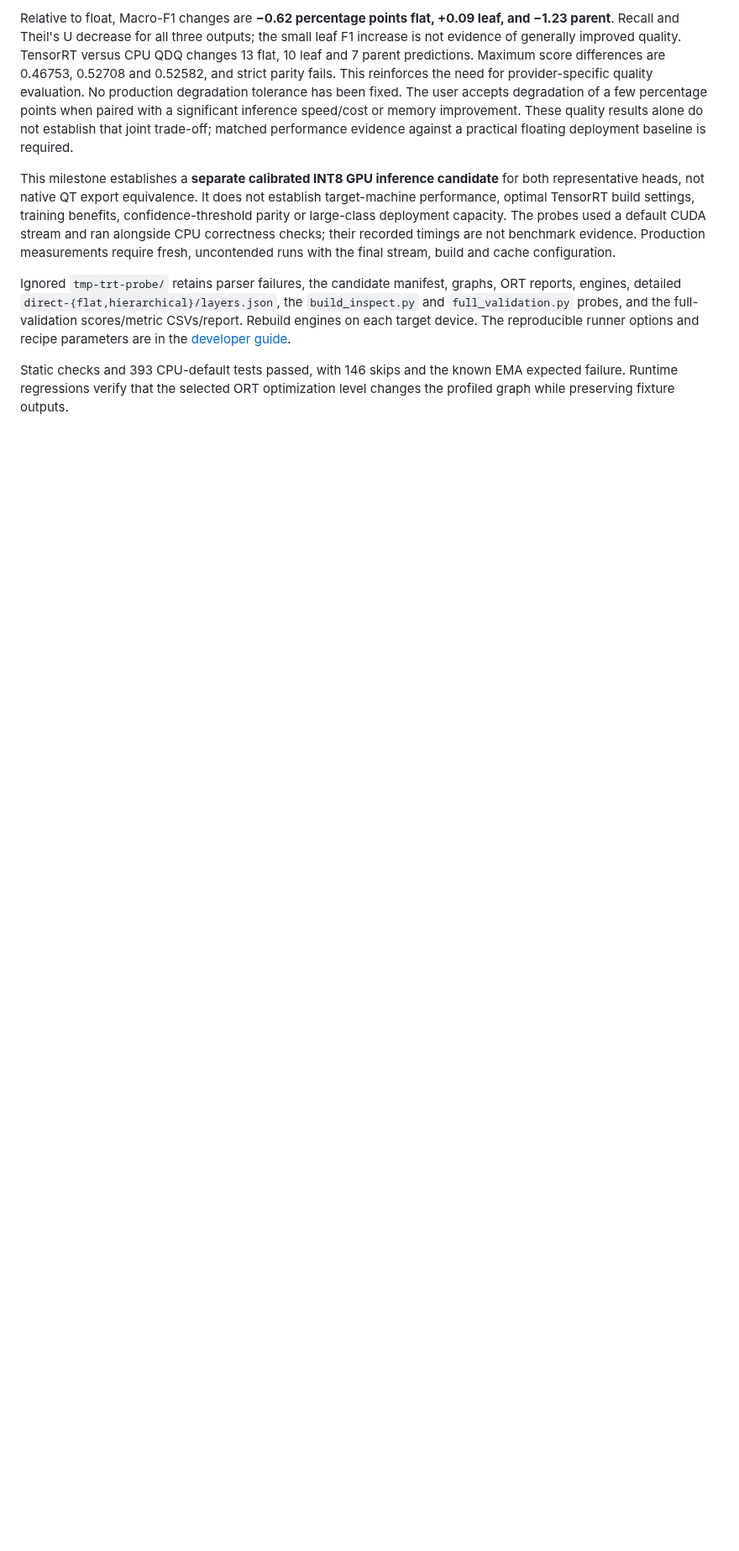
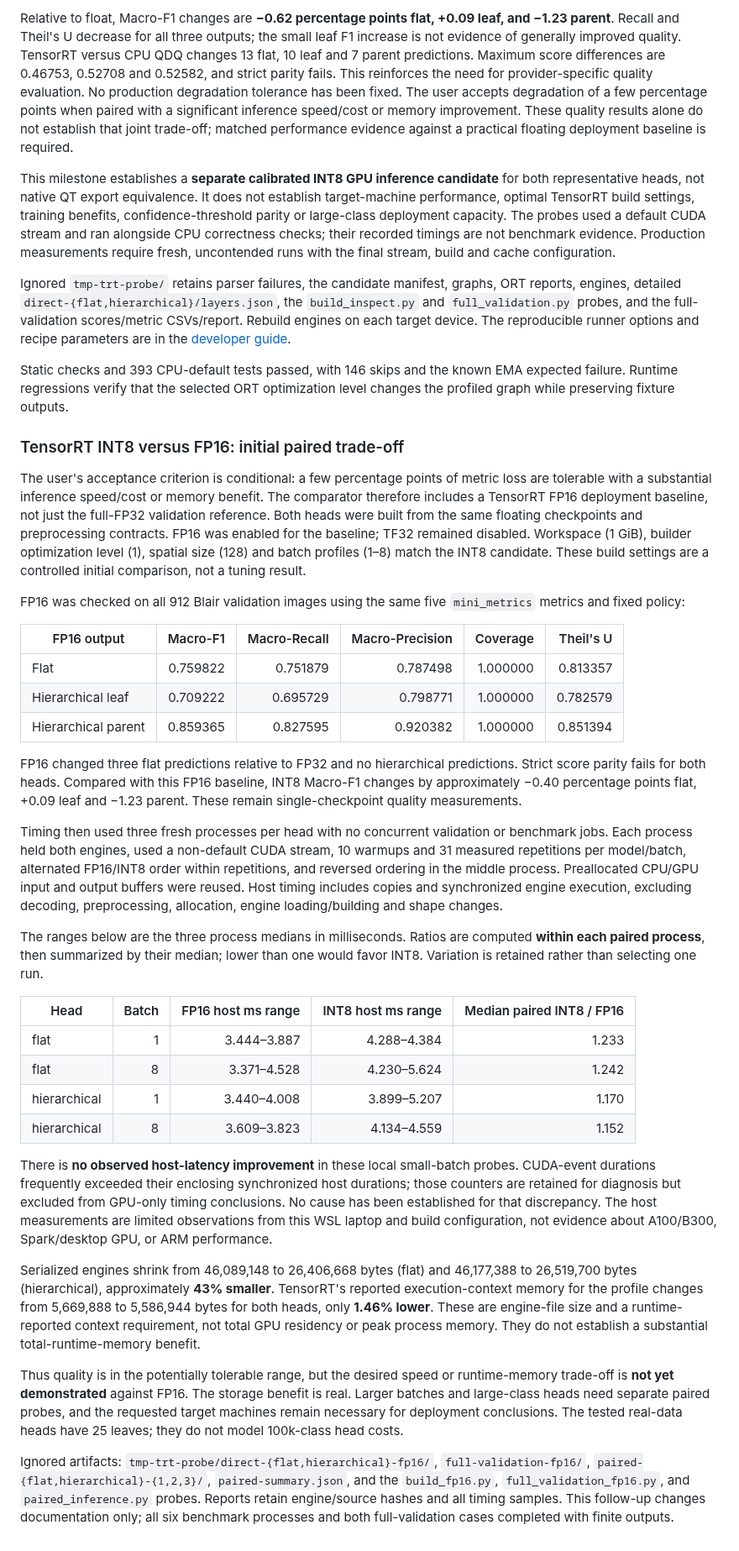
Before and after one commit to asgersvenning/mini_trainer, a Markdown page: docs/benchmarks.md, the part around the change. Shown at 84% size. Rendered like a GitHub page; blank space fills up the shorter version.

Commit message:
docs: measure TensorRT INT8 trade-offs against FP16

```diff
--- a/docs/benchmarks.md
+++ b/docs/benchmarks.md
@@ -1772,3 +1772,75 @@ runner options and recipe parameters are in the
 Static checks and 393 CPU-default tests passed, with 146 skips and the known EMA
 expected failure. Runtime regressions verify that the selected ORT optimization
 level changes the profiled graph while preserving fixture outputs.
+
+
+### TensorRT INT8 versus FP16: initial paired trade-off
+
+The user's acceptance criterion is conditional: a few percentage points of metric
+loss are tolerable with a substantial inference speed/cost or memory benefit.
+The comparator therefore includes a TensorRT FP16 deployment baseline, not just
+the full-FP32 validation reference. Both heads were built from the same floating
+checkpoints and preprocessing contracts. FP16 was enabled for the baseline;
+TF32 remained disabled. Workspace (1 GiB), builder optimization level (1), spatial
+size (128) and batch profiles (1–8) match the INT8 candidate. These build settings
+are a controlled initial comparison, not a tuning result.
+
+FP16 was checked on all 912 Blair validation images using the same five
+`mini_metrics` metrics and fixed policy:
+
+| FP16 output | Macro-F1 | Macro-Recall | Macro-Precision | Coverage | Theil's U |
+| --- | ---: | ---: | ---: | ---: | ---: |
+| Flat | 0.759822 | 0.751879 | 0.787498 | 1.000000 | 0.813357 |
+| Hierarchical leaf | 0.709222 | 0.695729 | 0.798771 | 1.000000 | 0.782579 |
+| Hierarchical parent | 0.859365 | 0.827595 | 0.920382 | 1.000000 | 0.851394 |
+
+FP16 changed three flat predictions relative to FP32 and no hierarchical
+predictions. Strict score parity fails for both heads. Compared with this FP16
+baseline, INT8 Macro-F1 changes by approximately −0.40 percentage points flat,
++0.09 leaf and −1.23 parent. These remain single-checkpoint quality measurements.
+
+Timing then used three fresh processes per head with no concurrent validation or
+benchmark jobs. Each process held both engines, used a non-default CUDA stream,
+10 warmups and 31 measured repetitions per model/batch, alternated FP16/INT8 order
+within repetitions, and reversed ordering in the middle process. Preallocated
+CPU/GPU input and output buffers were reused. Host timing includes copies and
+synchronized engine execution, excluding decoding, preprocessing, allocation,
+engine loading/building and shape changes.
+
+The ranges below are the three process medians in milliseconds. Ratios are
+computed **within each paired process**, then summarized by their median; lower
+than one would favor INT8. Variation is retained rather than selecting one run.
+
+| Head | Batch | FP16 host ms range | INT8 host ms range | Median paired INT8 / FP16 |
+| --- | ---: | ---: | ---: | ---: |
+| flat | 1 | 3.444–3.887 | 4.288–4.384 | 1.233 |
+| flat | 8 | 3.371–4.528 | 4.230–5.624 | 1.242 |
+| hierarchical | 1 | 3.440–4.008 | 3.899–5.207 | 1.170 |
+| hierarchical | 8 | 3.609–3.823 | 4.134–4.559 | 1.152 |
+
+There is **no observed host-latency improvement** in these local small-batch
+probes. CUDA-event durations frequently exceeded their enclosing synchronized
+host durations; those counters are retained for diagnosis but excluded from
+GPU-only timing conclusions. No cause has been established for that discrepancy.
+The host measurements are limited observations from this WSL laptop and build
+configuration, not evidence about A100/B300, Spark/desktop GPU, or ARM performance.
+
+Serialized engines shrink from 46,089,148 to 26,406,668 bytes (flat) and 46,177,388
+to 26,519,700 bytes (hierarchical), approximately **43% smaller**. TensorRT's
+reported execution-context memory for the profile changes from 5,669,888 to
+5,586,944 bytes for both heads, only **1.46% lower**. These are engine-file size
+and a runtime-reported context requirement, not total GPU residency or peak
+process memory. They do not establish a substantial total-runtime-memory benefit.
+
+Thus quality is in the potentially tolerable range, but the desired speed or
+runtime-memory trade-off is **not yet demonstrated** against FP16. The storage
+benefit is real. Larger batches and large-class heads need separate paired probes,
+and the requested target machines remain necessary for deployment conclusions.
+The tested real-data heads have 25 leaves; they do not model 100k-class head costs.
+
+Ignored artifacts: `tmp-trt-probe/direct-{flat,hierarchical}-fp16/`,
+`full-validation-fp16/`, `paired-{flat,hierarchical}-{1,2,3}/`,
+`paired-summary.json`, and the `build_fp16.py`, `full_validation_fp16.py`, and
+`paired_inference.py` probes. Reports retain engine/source hashes and all timing
+samples. This follow-up changes documentation only; all six benchmark processes
+and both full-validation cases completed with finite outputs.
```
